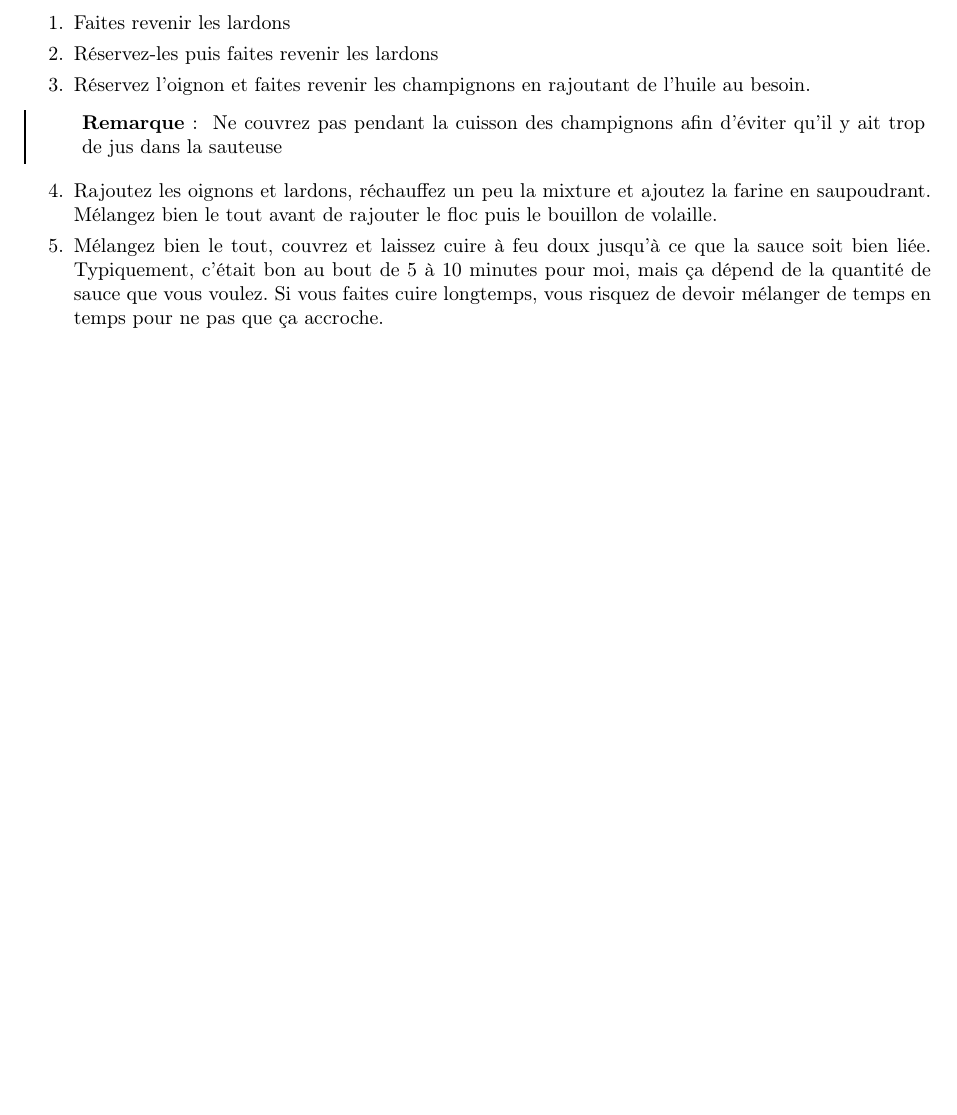
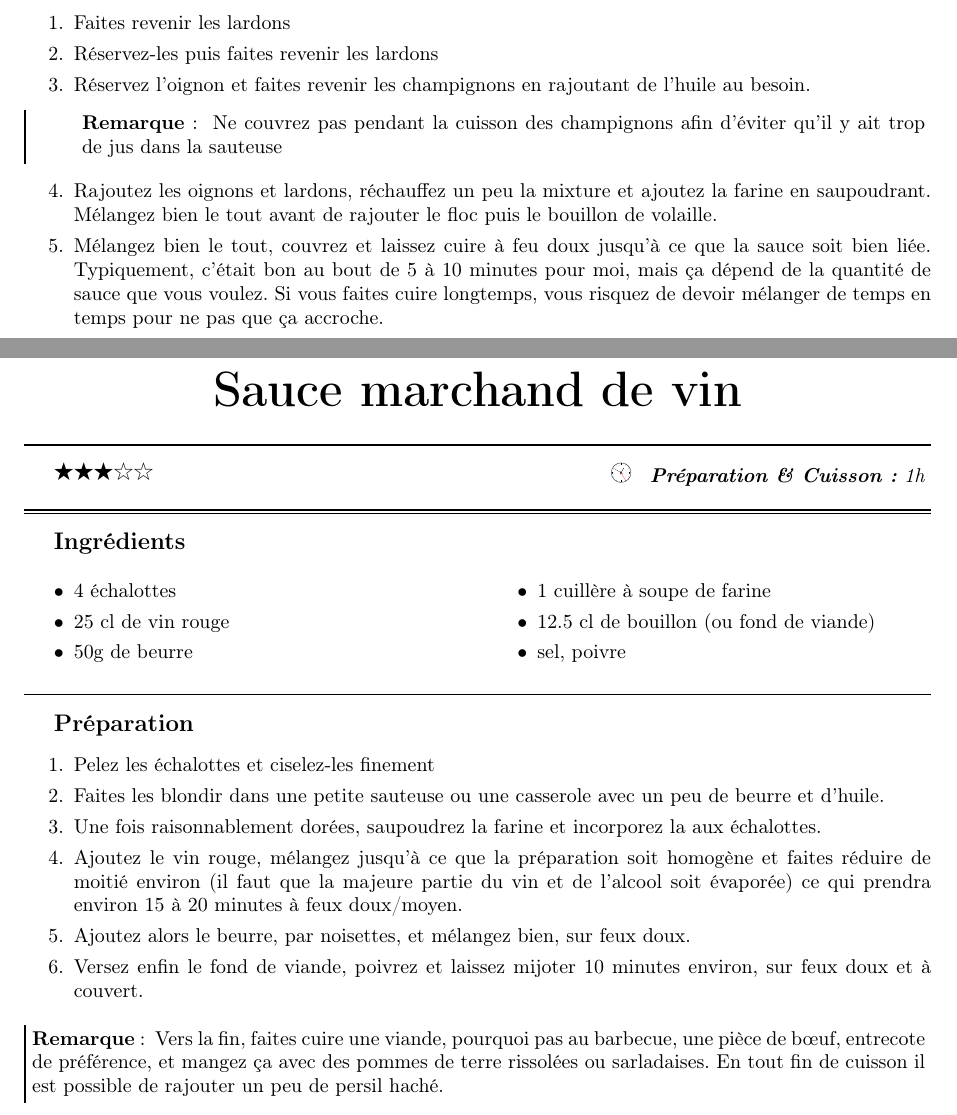
Before and after one commit to sanyaade-teachings/autiwa-tutorials, a LaTeX document (recettes/recettes.tex): part of page 59 of 89 before the commit and two parts of pages 59 and 60 of 90 after it, the two joined at a grey line, cut so that both start at the same text, the shorter picture padded with empty space. Compiled offline with pdfLaTeX; an older LaTeX class or package is replaced by its successor.

Commit message:
recette: ajout de la sauce marchand de vin
git-svn-id: https://autiwa-tutorials.googlecode.com/svn/trunk@96 0dbe97c4-82fb-7826-aa11-3c1593e05550

```diff
--- a/recettes/recettes.tex
+++ b/recettes/recettes.tex
@@ -101,6 +101,32 @@ Ne couvrez pas pendant la cuisson des champignons afin d'éviter qu'il y ait tro
 \etape Rajoutez les oignons et lardons, réchauffez un peu la mixture et ajoutez la farine en saupoudrant. Mélangez bien le tout avant de rajouter le floc puis le bouillon de volaille.
 \etape Mélangez bien le tout, couvrez et laissez cuire à feu doux jusqu'à ce que la sauce soit bien liée. Typiquement, c'était bon au bout de 5 à 10 minutes pour moi, mais ça dépend de la quantité de sauce que vous voulez. Si vous faites cuire longtemps, vous risquez de devoir mélanger de temps en temps pour ne pas que ça accroche.
 \end{preparation}
+
+\end{recette}
+
+\begin{recette}{Sauce marchand de vin}{3}{1h}{}
+\begin{ingredients}
+\ingredient 4 échalottes
+\ingredient 25 cl de vin rouge
+\ingredient 50g de beurre
+\ingredient 1 cuillère à soupe de farine
+\ingredient 12.5 cl de bouillon (ou fond de viande)
+\ingredient sel, poivre
+\end{ingredients}
+
+\begin{preparation}
+\etape Pelez les échalottes et ciselez-les finement
+\etape Faites les blondir dans une petite sauteuse ou une casserole avec un peu de beurre et d'huile.
+\etape Une fois raisonnablement dorées, saupoudrez la farine et incorporez la aux échalottes.
+\etape Ajoutez le vin rouge, mélangez jusqu'à ce que la préparation soit homogène et faites réduire de moitié environ (il faut que la majeure partie du vin et de l'alcool soit évaporée) ce qui prendra environ 15 à 20 minutes à feux doux/moyen.
+\etape Ajoutez alors le beurre, par noisettes, et mélangez bien, sur feux doux.
+\etape Versez enfin le fond de viande, poivrez et laissez mijoter 10 minutes environ, sur feux doux et à couvert.
+\end{preparation}
+
+\begin{remarque}
+Vers la fin, faites cuire une viande, pourquoi pas au barbecue, une pièce de bœuf, entrecote de préférence, et mangez ça avec des pommes de terre rissolées ou sarladaises. En tout fin de cuisson il est possible de rajouter un peu de persil haché.
+\end{remarque}
+
 
 \end{recette}
 
```
Also changed, not shown: recettes/recettes.pdf.
